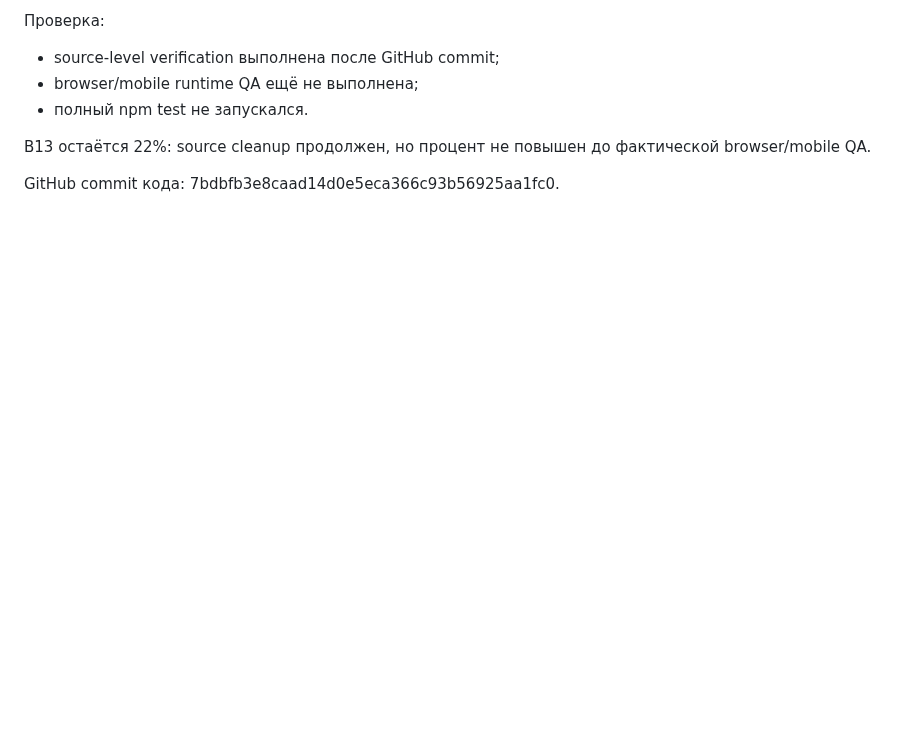
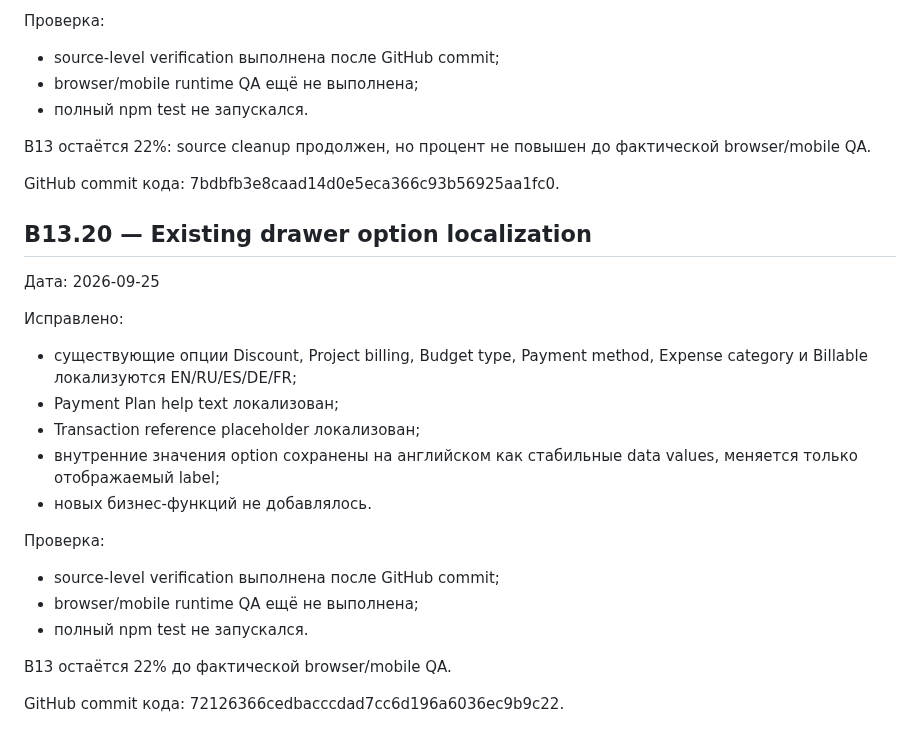
Before and after one commit to lukeniukrostyslav/biznes, a Markdown page: docs/B13_UI_CONSISTENCY_AUDIT.md, the part around the change. Drawn GitHub-style; blank space fills up the shorter version.

Commit message:
docs: checkpoint B13.20 drawer option localization

```diff
--- a/docs/B13_UI_CONSISTENCY_AUDIT.md
+++ b/docs/B13_UI_CONSISTENCY_AUDIT.md
@@ -339,3 +339,24 @@ GitHub commit кода: dc73666dc3cd9a8a4633ea38ba4fd40838201b89.
 B13 остаётся 22%: source cleanup продолжен, но процент не повышен до фактической browser/mobile QA.
 
 GitHub commit кода: 7bdbfb3e8caad14d0e5eca366c93b56925aa1fc0.
+
+
+## B13.20 — Existing drawer option localization
+
+Дата: 2026-09-25
+
+Исправлено:
+- существующие опции Discount, Project billing, Budget type, Payment method, Expense category и Billable локализуются EN/RU/ES/DE/FR;
+- Payment Plan help text локализован;
+- Transaction reference placeholder локализован;
+- внутренние значения option сохранены на английском как стабильные data values, меняется только отображаемый label;
+- новых бизнес-функций не добавлялось.
+
+Проверка:
+- source-level verification выполнена после GitHub commit;
+- browser/mobile runtime QA ещё не выполнена;
+- полный npm test не запускался.
+
+B13 остаётся 22% до фактической browser/mobile QA.
+
+GitHub commit кода: 72126366cedbacccdad7cc6d196a6036ec9b9c22.
```
